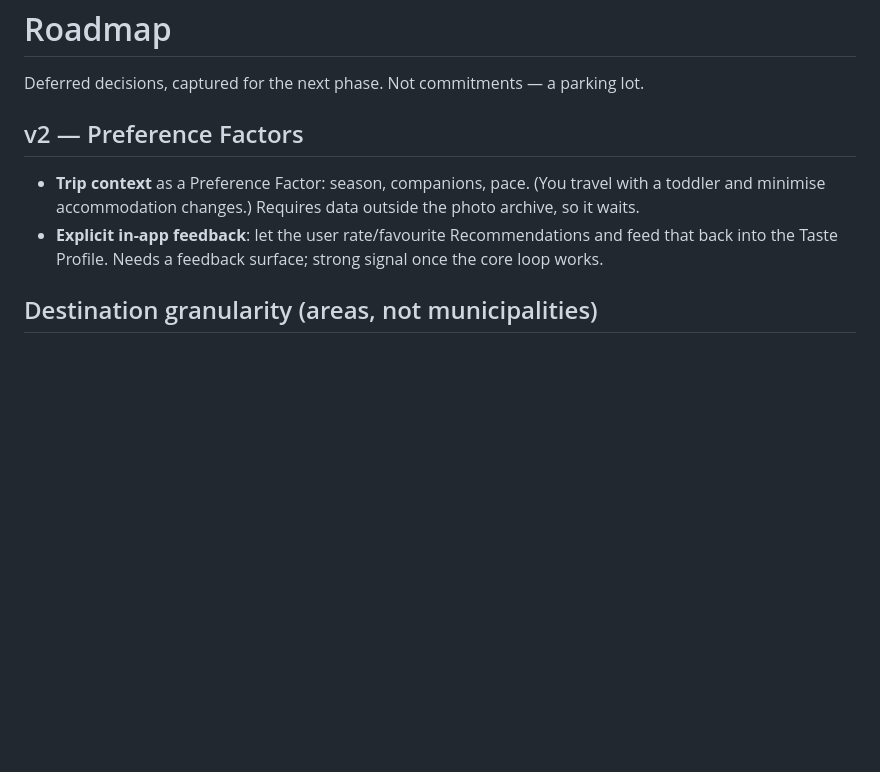
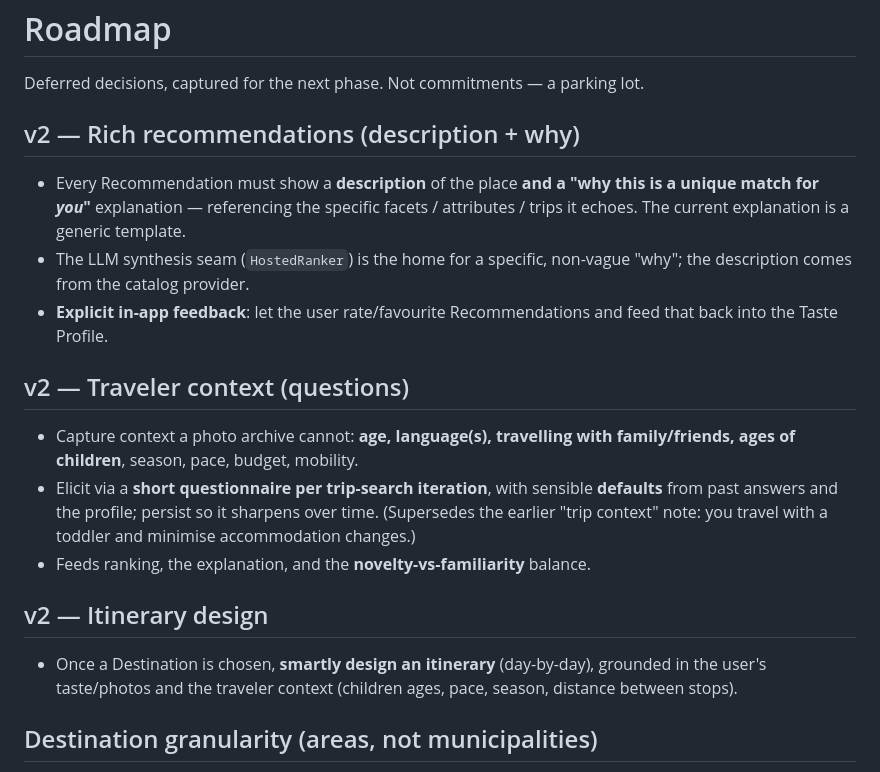
Before and after one commit to vengomatto/wanderlens, a Markdown page: docs/ROADMAP.md, the part around the change. Rendered like a GitHub page; blank space fills up the shorter version.

Commit message:
docs: roadmap — rich recommendations, traveler context, itinerary design

```diff
--- a/docs/ROADMAP.md
+++ b/docs/ROADMAP.md
@@ -2,14 +2,31 @@
 
 Deferred decisions, captured for the next phase. Not commitments — a parking lot.
 
-## v2 — Preference Factors
+## v2 — Rich recommendations (description + why)
 
-- **Trip context** as a Preference Factor: season, companions, pace. (You travel
-  with a toddler and minimise accommodation changes.) Requires data outside the
-  photo archive, so it waits.
+- Every Recommendation must show a **description** of the place **and a "why this
+  is a unique match for *you*"** explanation — referencing the specific facets /
+  attributes / trips it echoes. The current explanation is a generic template.
+- The LLM synthesis seam (`HostedRanker`) is the home for a specific, non-vague
+  "why"; the description comes from the catalog provider.
 - **Explicit in-app feedback**: let the user rate/favourite Recommendations and
-  feed that back into the Taste Profile. Needs a feedback surface; strong signal
-  once the core loop works.
+  feed that back into the Taste Profile.
+
+## v2 — Traveler context (questions)
+
+- Capture context a photo archive cannot: **age, language(s), travelling with
+  family/friends, ages of children**, season, pace, budget, mobility.
+- Elicit via a **short questionnaire per trip-search iteration**, with sensible
+  **defaults** from past answers and the profile; persist so it sharpens over
+  time. (Supersedes the earlier "trip context" note: you travel with a toddler
+  and minimise accommodation changes.)
+- Feeds ranking, the explanation, and the **novelty-vs-familiarity** balance.
+
+## v2 — Itinerary design
+
+- Once a Destination is chosen, **smartly design an itinerary** (day-by-day),
+  grounded in the user's taste/photos and the traveler context (children ages,
+  pace, season, distance between stops).
 
 ## Destination granularity (areas, not municipalities)
 
```
